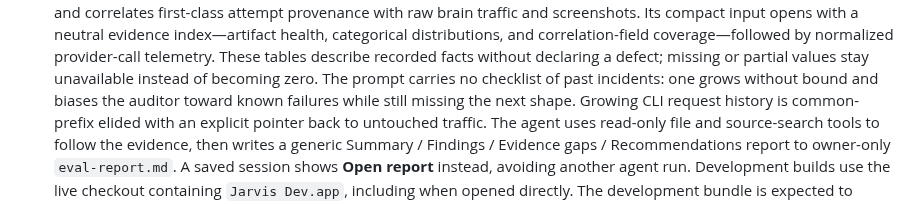
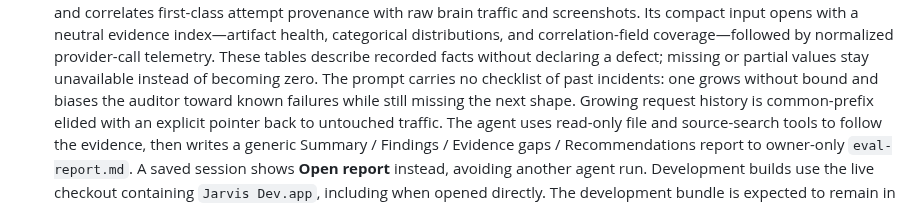
Before and after one commit to JINGBANZ/jarvis, a Markdown page: wiki/build-and-run.md, the part around the change. Drawn GitHub-style.

Commit message:
docs(wiki): describe request history elision without the CLI
Co-Authored-By: Claude Opus 5 (1M context) <noreply@anthropic.com>

```diff
--- a/wiki/build-and-run.md
+++ b/wiki/build-and-run.md
@@ -270,7 +270,7 @@ runtime). It also sidesteps the `file://` `fetch()` restriction that forced the
   normalized provider-call telemetry. These tables describe recorded facts without declaring a
   defect; missing or partial values stay unavailable instead of becoming zero. The prompt carries no
   checklist of past incidents: one grows without bound and biases the auditor toward known failures
-  while still missing the next shape. Growing CLI request
+  while still missing the next shape. Growing request
   history is common-prefix elided with an explicit pointer back to untouched traffic. The agent uses
   read-only file and source-search tools to follow the evidence, then writes a generic Summary /
   Findings / Evidence gaps / Recommendations report to owner-only `eval-report.md`. A saved session
```
